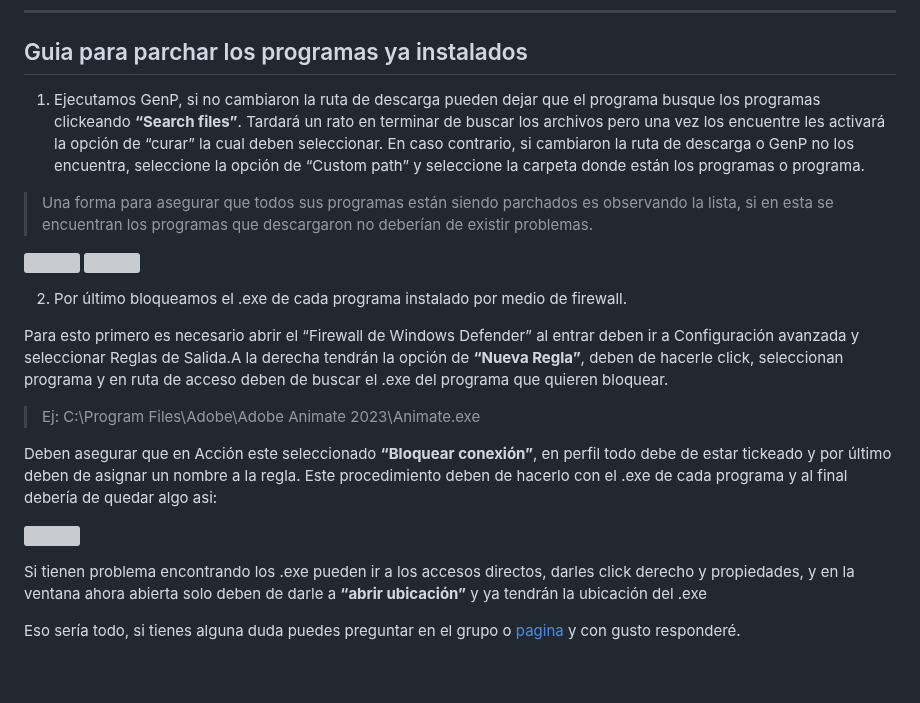
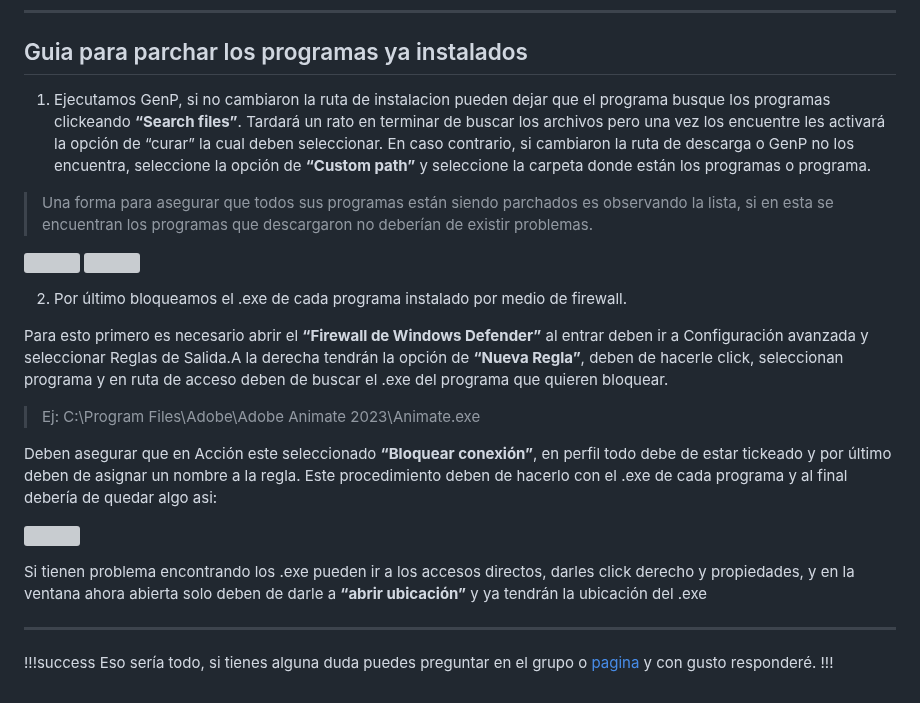
Before and after one commit to NOIR-DexPrkr/noir-room, a Markdown page: page/Tutoriales/adobe CC.md, the part around the change. Drawn GitHub-style; grey boxes are pictures that could not be loaded.

```diff
--- a/page/Tutoriales/adobe CC.md
+++ b/page/Tutoriales/adobe CC.md
@@ -171,7 +171,7 @@ Una vez estén ambos abiertos, en el CMD nos saldrá un menú. Allí debemos esc
 
 ## Guia para parchar los programas ya instalados
 
-1. Ejecutamos GenP, si no cambiaron la ruta de descarga pueden dejar que el programa busque los programas clickeando **“Search files”**.  Tardará un rato en terminar de buscar los archivos pero una vez los encuentre les activará la opción de “curar” la cual deben seleccionar. En caso contrario, si cambiaron la ruta de descarga o GenP no los encuentra, seleccione la opción de “Custom path” y seleccione la carpeta donde están los programas o programa.
+1. Ejecutamos GenP, si no cambiaron la ruta de instalacion pueden dejar que el programa busque los programas clickeando **“Search files”**.  Tardará un rato en terminar de buscar los archivos pero una vez los encuentre les activará la opción de “curar” la cual deben seleccionar. En caso contrario, si cambiaron la ruta de descarga o GenP no los encuentra, seleccione la opción de **“Custom path”** y seleccione la carpeta donde están los programas o programa.
 
 > Una forma para asegurar que todos sus programas están siendo parchados es observando la lista, si en esta se encuentran los programas que descargaron no deberían de existir problemas.
 
@@ -179,7 +179,7 @@ Una vez estén ambos abiertos, en el CMD nos saldrá un menú. Allí debemos esc
 
 2. Por último bloqueamos el .exe de cada programa instalado por medio de firewall.
 
-Para esto primero es necesario abrir el “Firewall de Windows Defender” al entrar deben ir a Configuración avanzada y seleccionar Reglas de Salida.A la derecha tendrán la opción de **“Nueva Regla”**, deben de hacerle click, seleccionan programa y en ruta de acceso deben de buscar el .exe del programa que quieren bloquear.
+Para esto primero es necesario abrir el **“Firewall de Windows Defender”** al entrar deben ir a Configuración avanzada y seleccionar Reglas de Salida.A la derecha tendrán la opción de **“Nueva Regla”**, deben de hacerle click, seleccionan programa y en ruta de acceso deben de buscar el .exe del programa que quieren bloquear.
 
 > Ej: C:\Program Files\Adobe\Adobe Animate 2023\Animate.exe
 
@@ -189,5 +189,7 @@ Deben asegurar que en Acción este seleccionado **“Bloquear conexión”**, en
 
 Si tienen problema encontrando los .exe pueden ir a los accesos directos, darles click derecho y propiedades, y en la ventana ahora abierta solo deben de darle a **“abrir ubicación”** y ya tendrán la ubicación del .exe
 
+---
 
-Eso sería todo, si tienes alguna duda puedes preguntar en el grupo o [pagina](https://www.facebook.com/dex.noir.room) y con gusto responderé.
+!!!success Eso sería todo, si tienes alguna duda puedes preguntar en el grupo o [pagina](https://www.facebook.com/dex.noir.room) y con gusto responderé.
+!!!
```
